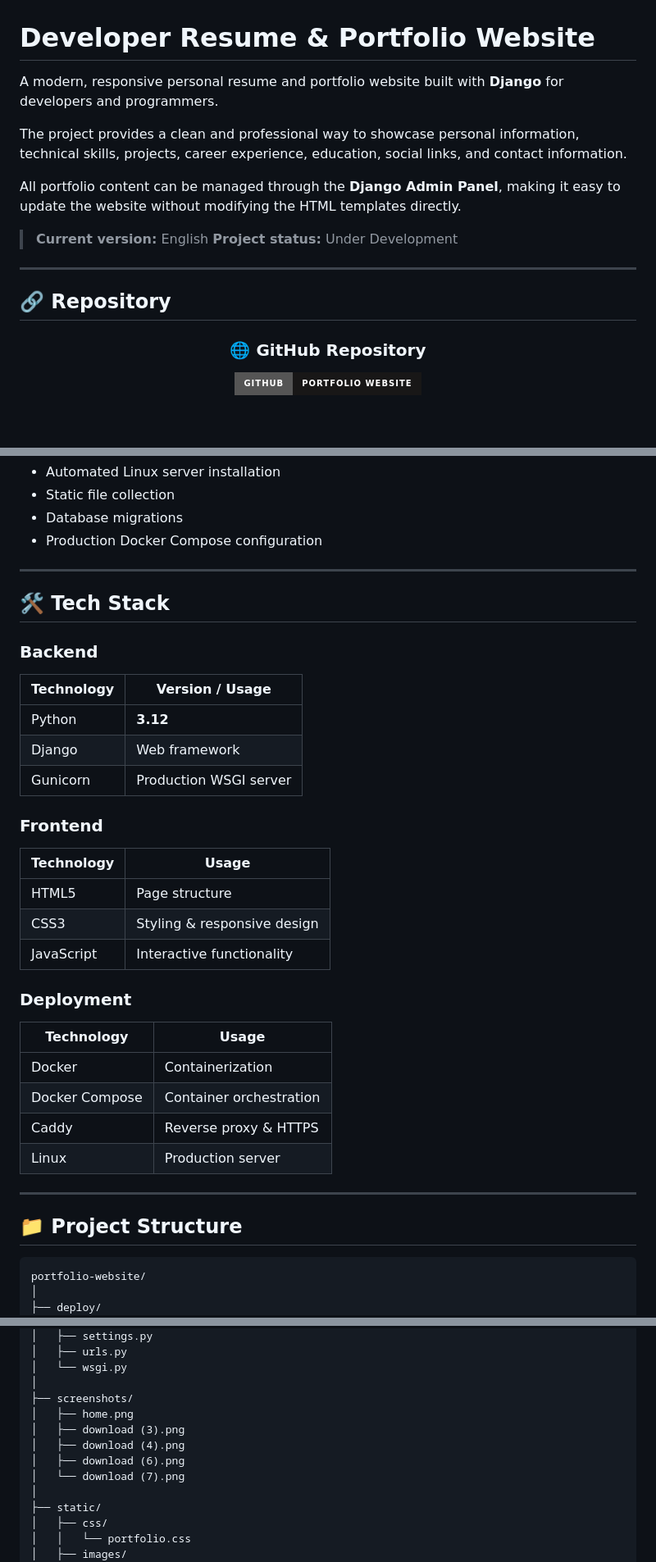
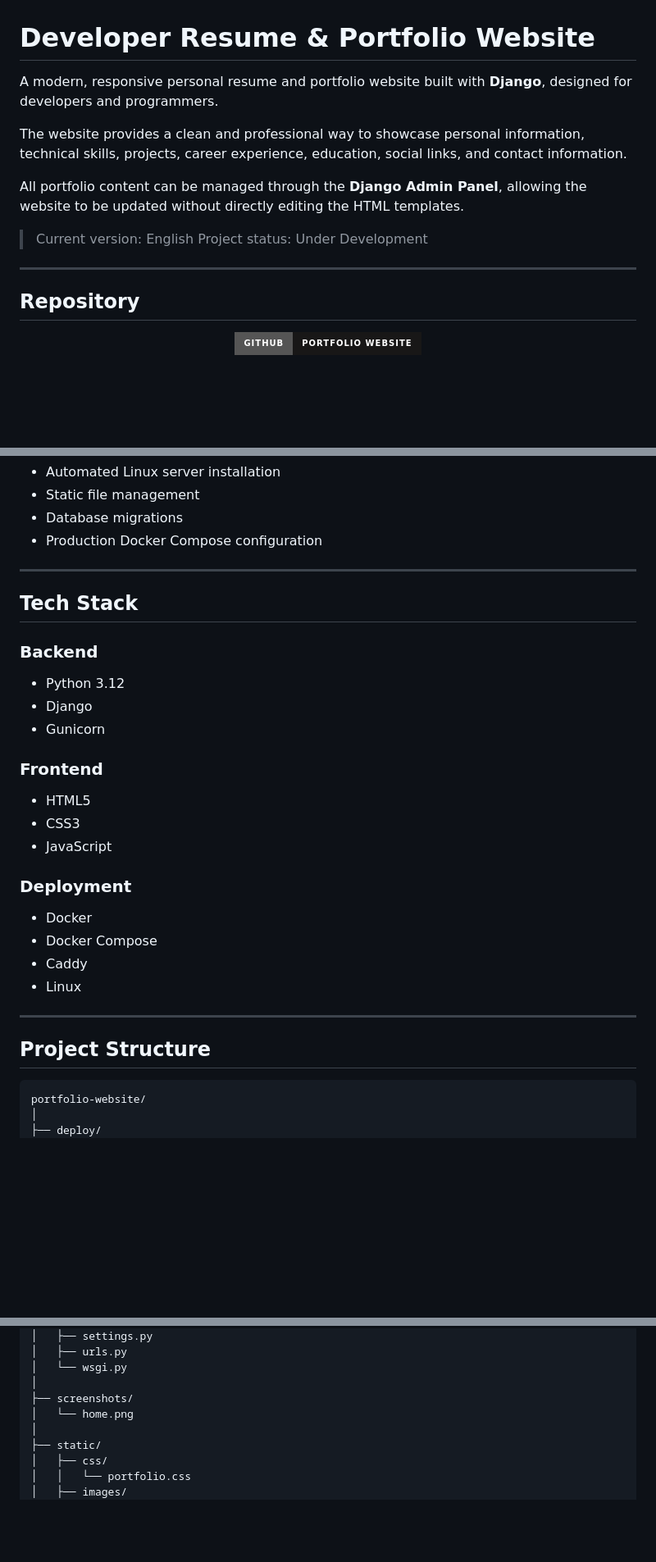
Before and after one commit to navidmn56/portfolio-website, a Markdown page: README.md, 3 parts joined by grey strips. Shown at 82% size. GitHub-like rendering; badges without logos; blank space fills up the shorter version.

````diff
--- a/README.md
+++ b/README.md
@@ -1,21 +1,19 @@
 # Developer Resume & Portfolio Website
 
-A modern, responsive personal resume and portfolio website built with **Django** for developers and programmers.
+A modern, responsive personal resume and portfolio website built with **Django**, designed for developers and programmers.
 
-The project provides a clean and professional way to showcase personal information, technical skills, projects, career experience, education, social links, and contact information.
+The website provides a clean and professional way to showcase personal information, technical skills, projects, career experience, education, social links, and contact information.
 
-All portfolio content can be managed through the **Django Admin Panel**, making it easy to update the website without modifying the HTML templates directly.
+All portfolio content can be managed through the **Django Admin Panel**, allowing the website to be updated without directly editing the HTML templates.
 
-> **Current version:** English
-> **Project status:** Under Development
+> Current version: English
+> Project status: Under Development
 
 ---
 
-## 🔗 Repository
+## Repository
 
 <div align="center">
-
-### 🌐 GitHub Repository
 
 <a href="https://github.com/navidmn56/portfolio-website">
   <img src="https://img.shields.io/badge/GitHub-Portfolio%20Website-181717?style=for-the-badge&logo=github" alt="GitHub Repository">
@@ -69,40 +59,34 @@ The project includes screenshots demonstrating the different sections of the por
 * Automated Linux server installation
-* Static file collection
+* Static file management
 * Database migrations
 * Production Docker Compose configuration
 
 ---
 
-## 🛠️ Tech Stack
+## Tech Stack
 
 ### Backend
 
-| Technology | Version / Usage        |
-| ---------- | ---------------------- |
-| Python     | **3.12**               |
-| Django     | Web framework          |
-| Gunicorn   | Production WSGI server |
+* Python 3.12
+* Django
+* Gunicorn
 
 ### Frontend
 
-| Technology | Usage                       |
-| ---------- | --------------------------- |
-| HTML5      | Page structure              |
-| CSS3       | Styling & responsive design |
-| JavaScript | Interactive functionality   |
+* HTML5
+* CSS3
+* JavaScript
 
 ### Deployment
 
-| Technology     | Usage                   |
-| -------------- | ----------------------- |
-| Docker         | Containerization        |
-| Docker Compose | Container orchestration |
-| Caddy          | Reverse proxy & HTTPS   |
-| Linux          | Production server       |
+* Docker
+* Docker Compose
+* Caddy
+* Linux
 
 ---
 
-## 📁 Project Structure
+## Project Structure
 
 ```text
 portfolio-website/
@@ -133,11 +117,7 @@ portfolio-website/
 │   └── wsgi.py
 │
 ├── screenshots/
-│   ├── home.png
-│   ├── download (3).png
-│   ├── download (4).png
-│   ├── download (6).png
-│   └── download (7).png
+│   └── home.png
 │
 ├── static/
 │   ├── css/
````
Also changed, not shown: other parts of README.md (+75 -117 lines).
